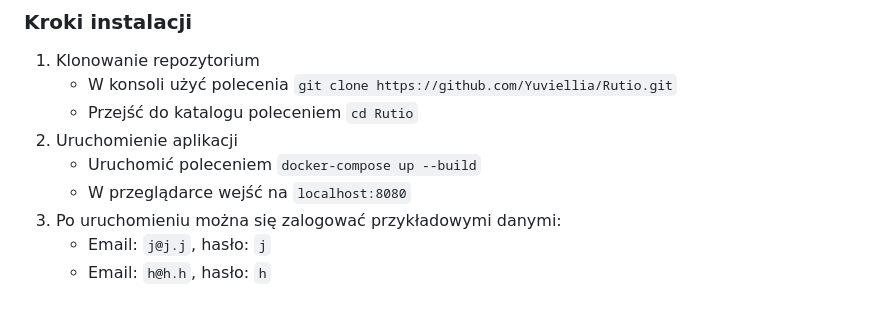
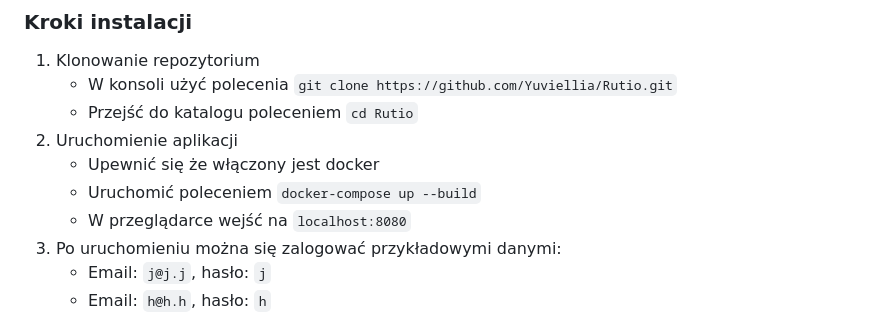
Before and after one commit to Yuviellia/Rutio, a Markdown page: readme.md, the part around the change. Rendered like a GitHub page.

```diff
--- a/readme.md
+++ b/readme.md
@@ -62,9 +62,10 @@ Ekran listy zadań, który umożliwia tworzenie, edytowanie i usuwanie zadań. L
     - W konsoli użyć polecenia `git clone https://github.com/Yuviellia/Rutio.git`
     - Przejść do katalogu poleceniem `cd Rutio`
 2. Uruchomienie aplikacji
+    - Upewnić się że włączony jest docker
     - Uruchomić poleceniem `docker-compose up --build`
     - W przeglądarce wejść na `localhost:8080`
-3. Po uruchomieniu można się zalogować przykładowymi danymi:
+4. Po uruchomieniu można się zalogować przykładowymi danymi:
     - Email: `j@j.j`, hasło: `j`
     - Email: `h@h.h`, hasło: `h`
 
```
